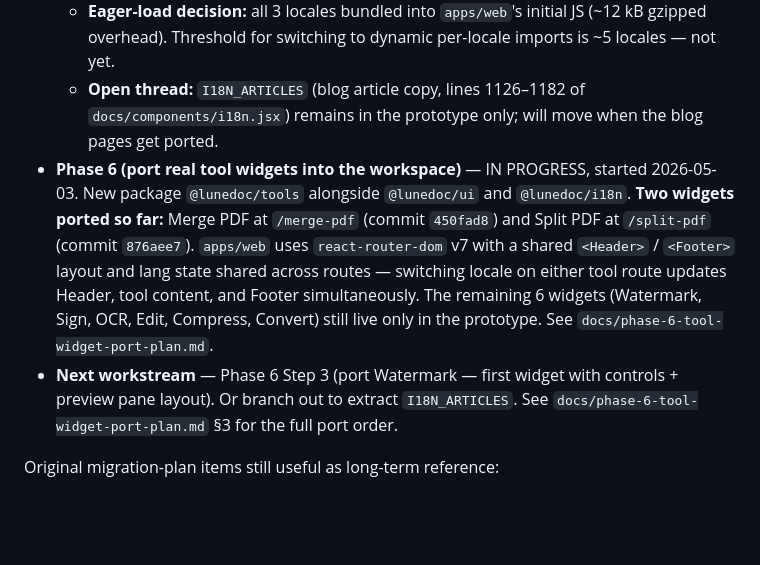
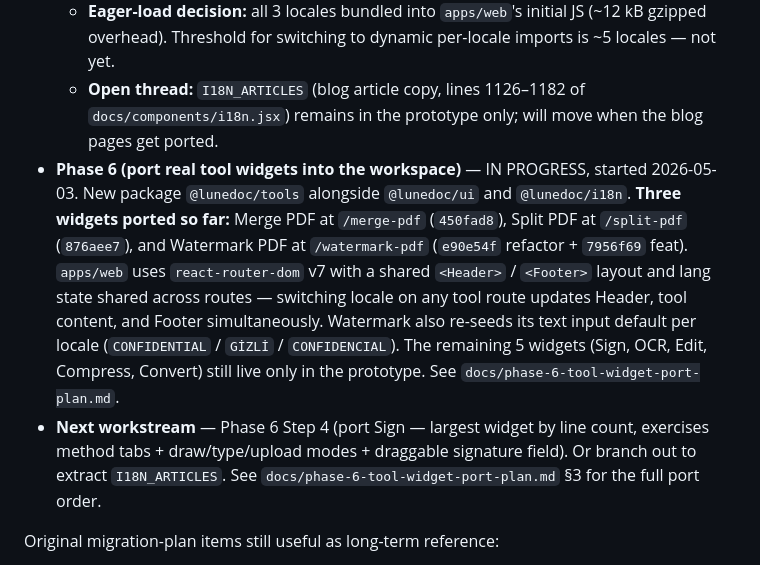
Before and after one commit to fvarli/lune-doc, a Markdown page: docs/project-status.md, the part around the change. Rendered like a GitHub page; blank space fills up the shorter version.

```diff
--- a/docs/project-status.md
+++ b/docs/project-status.md
@@ -166,8 +166,8 @@ Status as of 2026-05-03 — branch `phase-2/scaffold`:
   - **Inside `@lunedoc/i18n`:** `I18N_STRINGS` (336 keys × en/tr/es identical key sets); `getStrings`, `createTranslator`, `useI18n` (memoized); `Lang` + `TranslationKey` (derived from EN JSON) types.
   - **Eager-load decision:** all 3 locales bundled into `apps/web`'s initial JS (~12 kB gzipped overhead). Threshold for switching to dynamic per-locale imports is ~5 locales — not yet.
   - **Open thread:** `I18N_ARTICLES` (blog article copy, lines 1126–1182 of `docs/components/i18n.jsx`) remains in the prototype only; will move when the blog pages get ported.
-- **Phase 6 (port real tool widgets into the workspace)** — IN PROGRESS, started 2026-05-03. New package `@lunedoc/tools` alongside `@lunedoc/ui` and `@lunedoc/i18n`. **Two widgets ported so far:** Merge PDF at `/merge-pdf` (commit `450fad8`) and Split PDF at `/split-pdf` (commit `876aee7`). `apps/web` uses `react-router-dom` v7 with a shared `<Header>` / `<Footer>` layout and lang state shared across routes — switching locale on either tool route updates Header, tool content, and Footer simultaneously. The remaining 6 widgets (Watermark, Sign, OCR, Edit, Compress, Convert) still live only in the prototype. See `docs/phase-6-tool-widget-port-plan.md`.
-- **Next workstream** — Phase 6 Step 3 (port Watermark — first widget with controls + preview pane layout). Or branch out to extract `I18N_ARTICLES`. See `docs/phase-6-tool-widget-port-plan.md` §3 for the full port order.
+- **Phase 6 (port real tool widgets into the workspace)** — IN PROGRESS, started 2026-05-03. New package `@lunedoc/tools` alongside `@lunedoc/ui` and `@lunedoc/i18n`. **Three widgets ported so far:** Merge PDF at `/merge-pdf` (`450fad8`), Split PDF at `/split-pdf` (`876aee7`), and Watermark PDF at `/watermark-pdf` (`e90e54f` refactor + `7956f69` feat). `apps/web` uses `react-router-dom` v7 with a shared `<Header>` / `<Footer>` layout and lang state shared across routes — switching locale on any tool route updates Header, tool content, and Footer simultaneously. Watermark also re-seeds its text input default per locale (`CONFIDENTIAL` / `GİZLİ` / `CONFIDENCIAL`). The remaining 5 widgets (Sign, OCR, Edit, Compress, Convert) still live only in the prototype. See `docs/phase-6-tool-widget-port-plan.md`.
+- **Next workstream** — Phase 6 Step 4 (port Sign — largest widget by line count, exercises method tabs + draw/type/upload modes + draggable signature field). Or branch out to extract `I18N_ARTICLES`. See `docs/phase-6-tool-widget-port-plan.md` §3 for the full port order.
 
 Original migration-plan items still useful as long-term reference:
 - File tree mapping (current `docs/components/*.jsx` → `src/components/*.tsx`).
```
Also changed, not shown: docs/phase-6-tool-widget-port-plan.md (+14 -4 lines).
